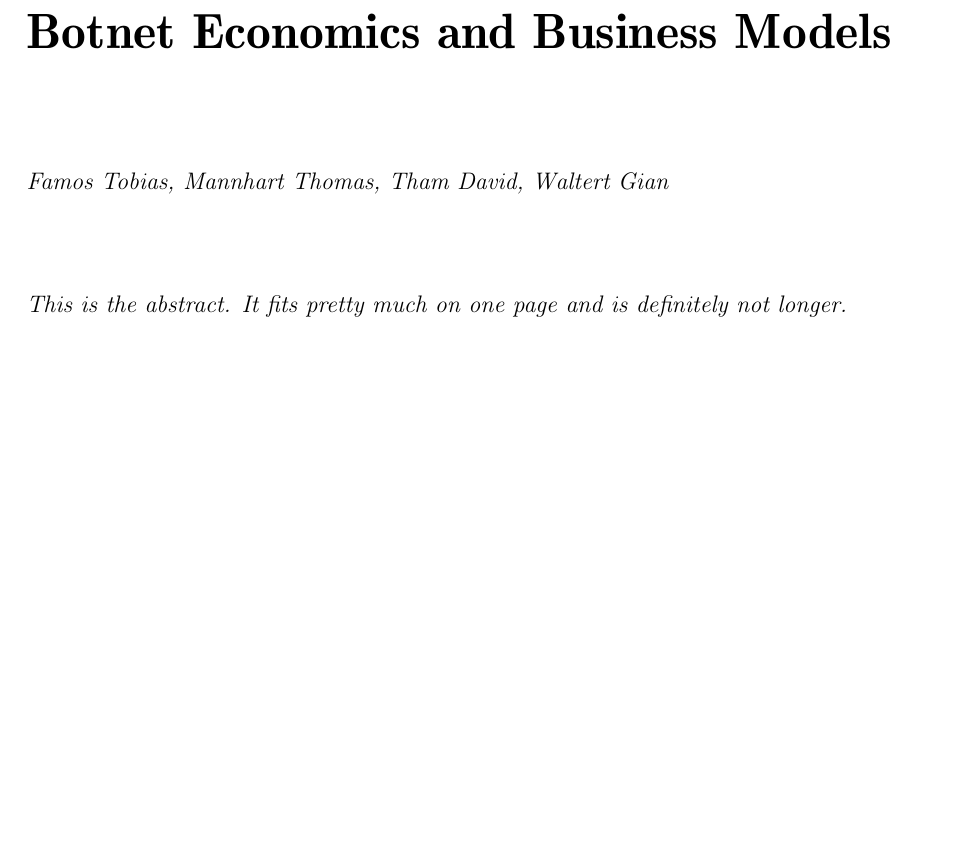
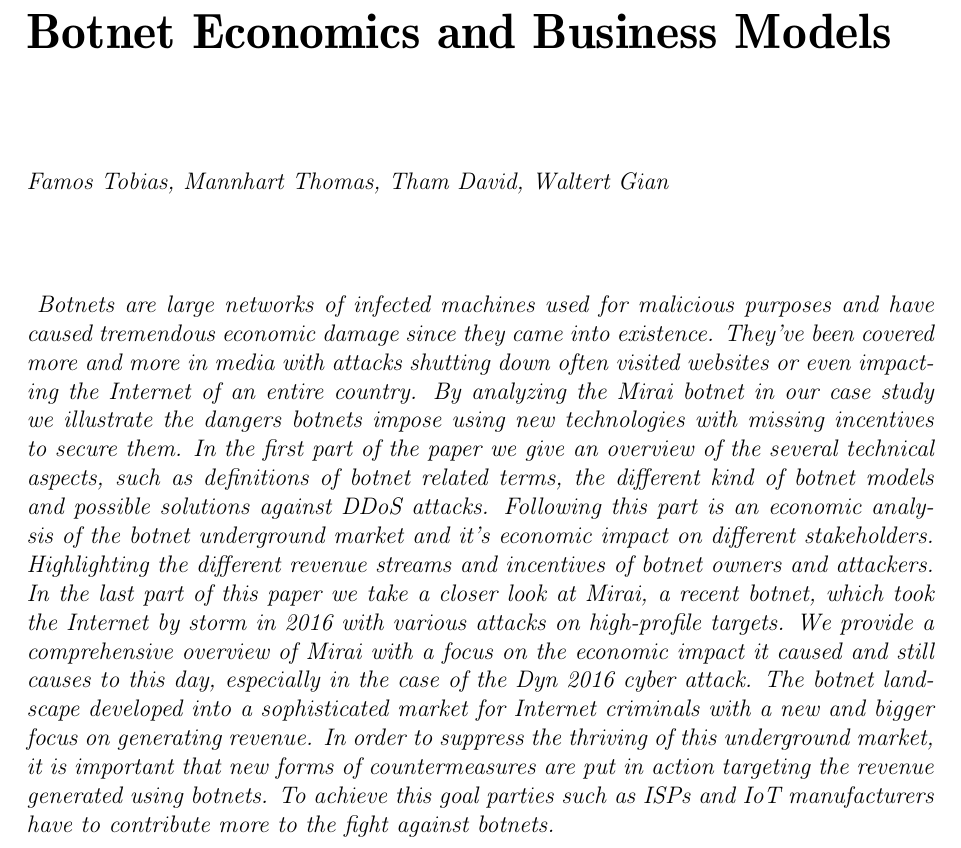
Before and after one commit to 3rd3yeTechGUY/InternetEconomicsReport, a LaTeX thesis (talk.tex, which reads Talk11/Seminar-Arbeit.tex): part of page 9 of 47, cut so that both start at the same text, the shorter picture padded with empty space. Compiled offline with pdfLaTeX.

Commit message:
added abstract

```diff
--- a/Talk11/Seminar-Arbeit.tex
+++ b/Talk11/Seminar-Arbeit.tex
@@ -2,9 +2,11 @@
 \markboth{Botnet Economics and Business Models}{}
 \chaptauthors{Famos Tobias, Mannhart Thomas, Tham David, Waltert Gian }
 
-\Kurzfassung{%
-This is the abstract.
-It fits pretty much on one page and is definitely not longer.}
+\Kurzfassung{
+Botnets are large networks of infected machines used for malicious purposes and have caused tremendous economic damage since they came into existence. They've been covered more and more in media with attacks shutting down often visited websites or even impacting the Internet of an entire country. By analyzing the Mirai botnet in our case study we illustrate the dangers botnets impose using new technologies with missing incentives to secure them.
+In the first part of the paper we give an overview of the several technical aspects, such as definitions of botnet related terms, the different kind of botnet models and possible solutions against DDoS attacks. Following this part is an economic analysis of the botnet underground market and it's economic impact on different stakeholders. Highlighting the different revenue streams and incentives of botnet owners and attackers. In the last part of this paper we take a closer look at Mirai, a recent botnet, which took the Internet by storm in 2016 with various attacks on high-profile targets. We provide a comprehensive overview of Mirai with a focus on the economic impact it caused and still causes to this day, especially in the case of the Dyn 2016 cyber attack.
+The botnet landscape developed into a sophisticated market for Internet criminals with a new and bigger focus on generating revenue. In order to suppress the thriving of this underground market, it is important that new forms of countermeasures are put in action targeting the revenue generated using botnets. To achieve this goal parties such as ISPs and IoT manufacturers have to contribute more to the fight against botnets.
+}
 
 \newpage
 
```
Also changed, not shown: 1 other file.
